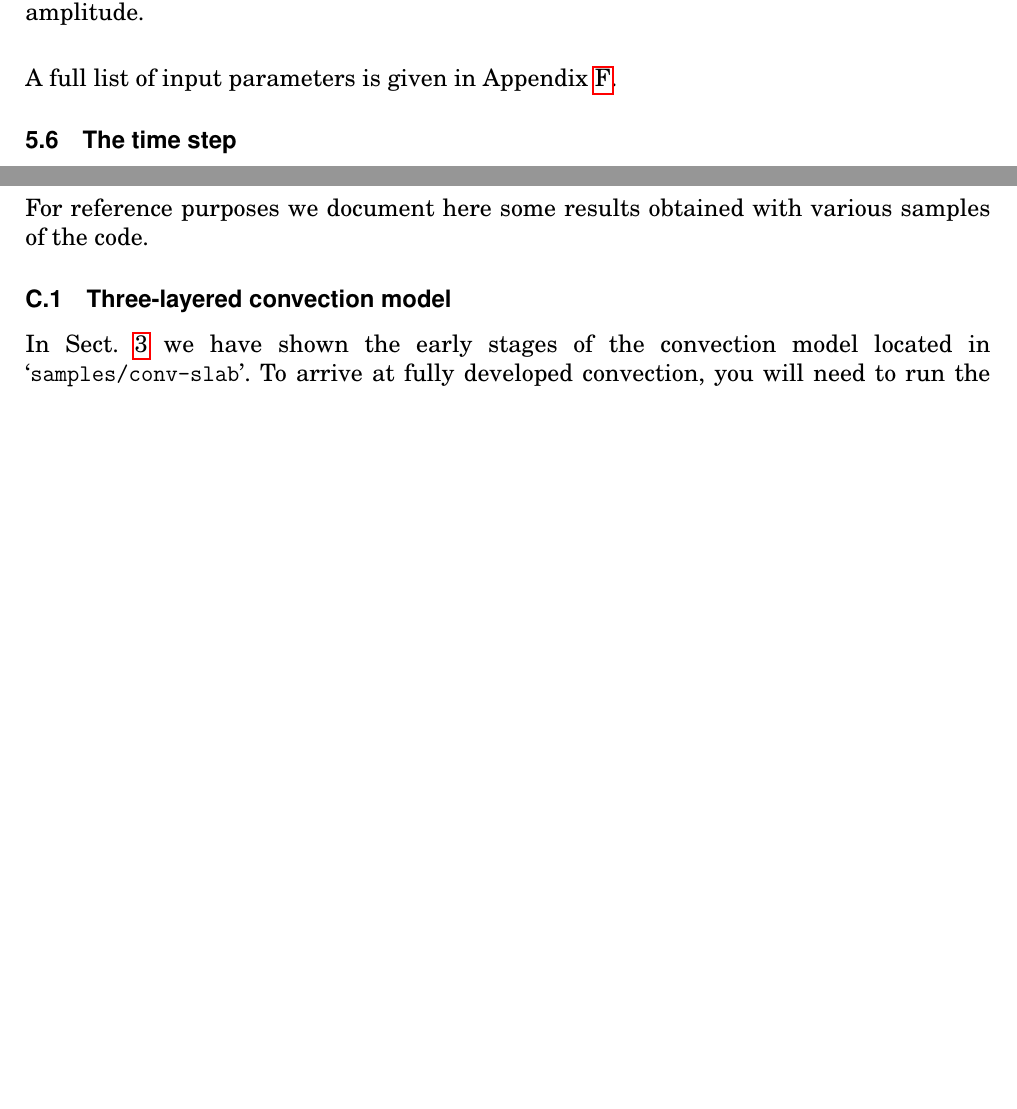
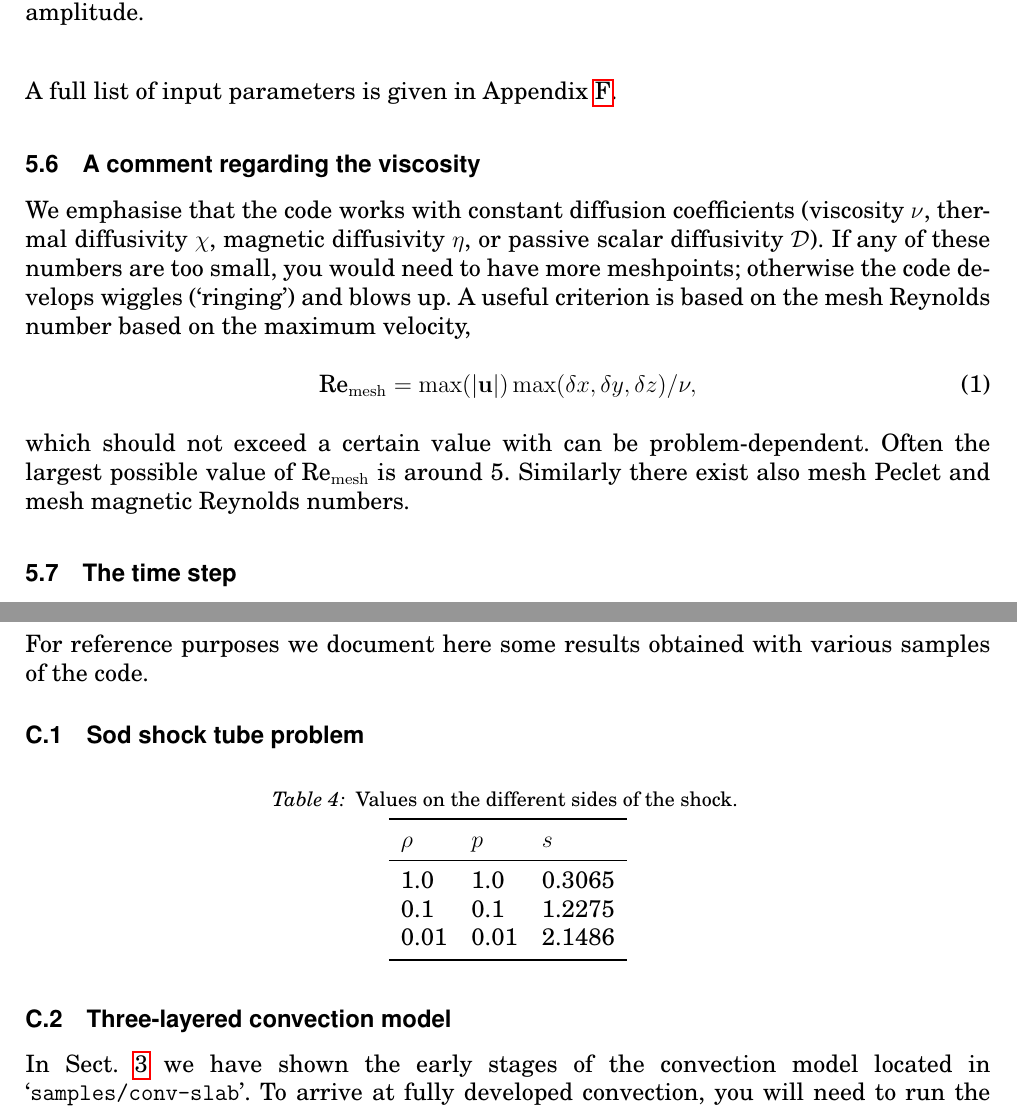
Before and after one commit to pencil-code/pencil-code, a LaTeX document (doc/manual.tex): two parts of pages 32 and 55 of 75 before the commit and two parts of pages 32 and 55 of 76 after it, joined at a grey line, cut so that both start at the same text, the shorter picture padded with empty space. Compiled offline with pdfLaTeX; the source files are stored in an older character set and shown here as Unicode.

Commit message:
added a few more items regarding print.in

```diff
--- a/doc/manual.tex
+++ b/doc/manual.tex
@@ -315,7 +315,7 @@
 %\title{{\sffamily\bfseries Installing and Using the High-Order Pencil MPI code}}
 %\subtitle{A very preliminary manual}
 \author{Wolfgang Dobler \& Axel Brandenburg}
-\date{\today,~ $ $Revision: 1.118 $ $}
+\date{\today,~ $ $Revision: 1.119 $ $}
 
 % ====================================================================== %
 
@@ -1690,6 +1690,24 @@ a certain amplitude.
 \bigskip
 
 A full list of input parameters is given in Appendix~\ref{S-all-parameters}.
+
+% ---------------------------------------------------------------------- %
+
+\subsection{A comment regarding the viscosity}
+\label{viscosity}
+
+We emphasise that the code works with constant diffusion coefficients
+(viscosity $\nu$, thermal diffusivity $\chi$, magnetic diffusivity $\eta$,
+or passive scalar diffusivity ${\cal D}$). If any of these numbers are
+too small, you would need to have more meshpoints; otherwise the code
+develops wiggles (`ringing') and blows up. A useful criterion is based
+on the mesh Reynolds number based on the maximum velocity,
+\begin{equation}
+  \mbox{Re}_{\rm mesh}=\max(|\uv|)\max(\delta x,\delta y,\delta z)/\nu,
+\end{equation}
+which should not exceed a certain value with can be problem-dependent.
+Often the largest possible value of $\mbox{Re}_{\rm mesh}$ is around 5.
+Similarly there exist also mesh Peclet and mesh magnetic Reynolds numbers.
 
 % ---------------------------------------------------------------------- %
 
@@ -3071,6 +3089,28 @@ and subtracting the two yields
 
 For reference purposes we document here some results obtained with various
 samples of the code.
+
+% ---------------------------------------------------------------------- %
+
+\subsection{Sod shock tube problem}
+
+\begin{table}[htb]
+  \begin{center}
+    \caption{
+	Values on the different sides of the shock.
+    }
+    \label{Tshock1}
+    \begin{tabular}{lll}
+    \toprule
+$\rho$  &  $p$  &  $s$  \\
+    \midrule
+   1.0  &  1.0  &  0.3065  \\
+   0.1  &  0.1  &  1.2275  \\
+   0.01 &  0.01 &  2.1486  \\
+    \bottomrule
+    \end{tabular}
+  \end{center}
+\end{table}
 
 % ---------------------------------------------------------------------- %
 
```
Also changed, not shown: doc/manual.tex (31 more changed lines).
